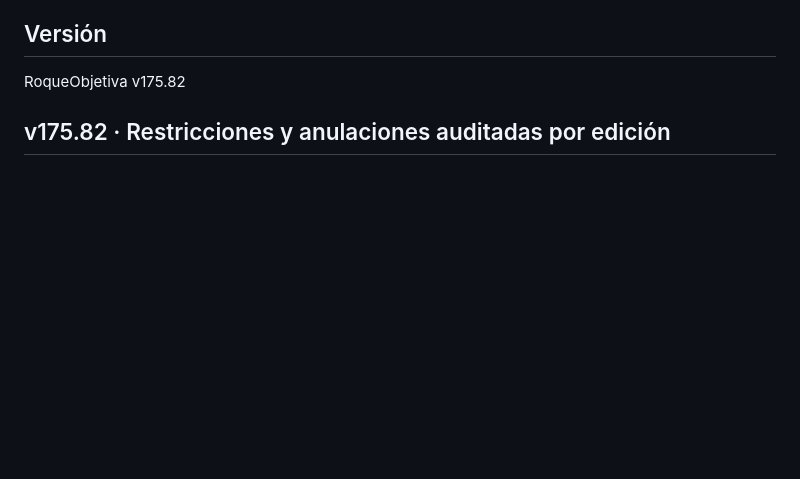
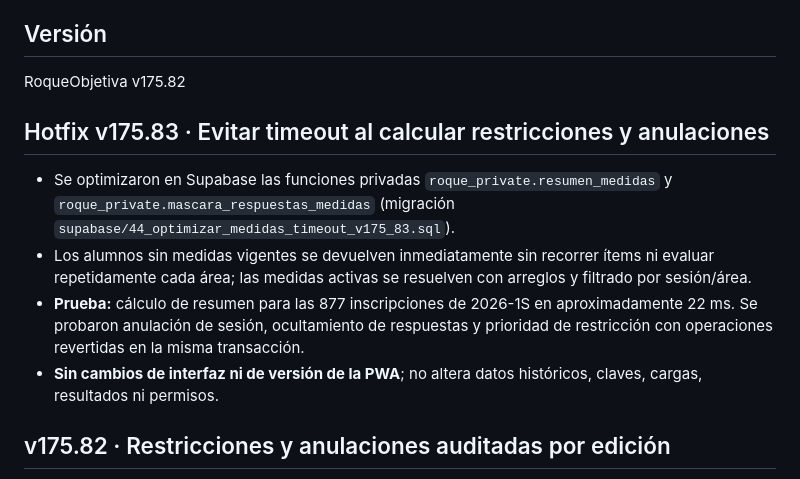
Before and after one commit to EncisoMath/RoqueObjetiva, a Markdown page: README.md, the part around the change. GitHub-like rendering; blank space fills up the shorter version.

Commit message:
docs: documentar hotfix SQL de timeout de medidas v175.83

```diff
--- a/README.md
+++ b/README.md
@@ -7,6 +7,13 @@ Permite a estudiantes, docentes y directivos revisar resultados académicos, pun
 ## Versión
 
 RoqueObjetiva v175.82
+
+## Hotfix v175.83 · Evitar timeout al calcular restricciones y anulaciones
+
+- Se optimizaron en Supabase las funciones privadas `roque_private.resumen_medidas` y `roque_private.mascara_respuestas_medidas` (migración `supabase/44_optimizar_medidas_timeout_v175_83.sql`).
+- Los alumnos sin medidas vigentes se devuelven inmediatamente sin recorrer ítems ni evaluar repetidamente cada área; las medidas activas se resuelven con arreglos y filtrado por sesión/área.
+- **Prueba:** cálculo de resumen para las 877 inscripciones de 2026-1S en aproximadamente 22 ms. Se probaron anulación de sesión, ocultamiento de respuestas y prioridad de restricción con operaciones revertidas en la misma transacción.
+- **Sin cambios de interfaz ni de versión de la PWA**; no altera datos históricos, claves, cargas, resultados ni permisos.
 
 ## v175.82 · Restricciones y anulaciones auditadas por edición
 
```
